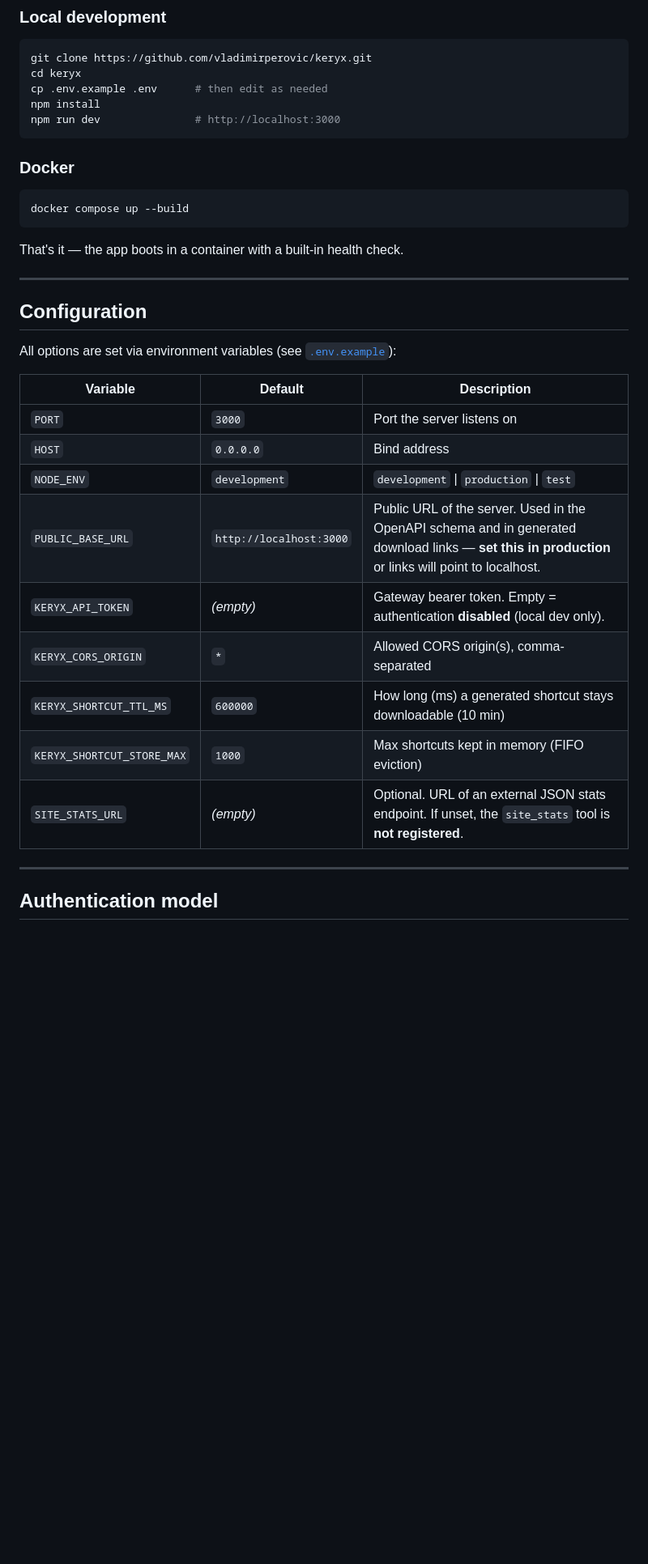
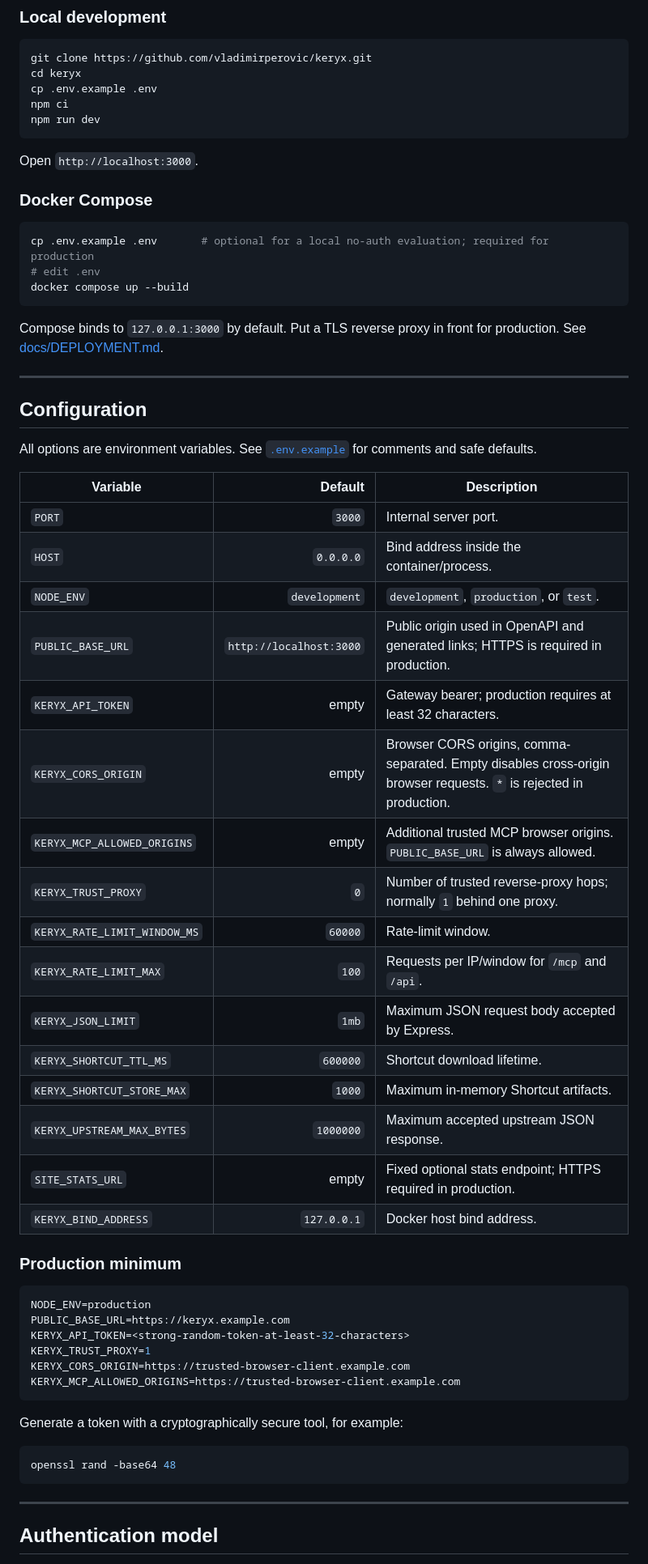
Before and after one commit to vladimirperovic/keryx, a Markdown page: README.md, the part around one of its changes. Shown at 81% size. Drawn GitHub-style; blank space fills up the shorter version.

````diff
--- a/README.md
+++ b/README.md
@@ -92,36 +59,64 @@ Behind the scenes Keryx forwards each person's **personal token** to your site,
 ```bash
 git clone https://github.com/vladimirperovic/keryx.git
 cd keryx
-cp .env.example .env      # then edit as needed
-npm install
-npm run dev               # http://localhost:3000
+cp .env.example .env
+npm ci
+npm run dev
 ```
 
-### Docker
+Open `http://localhost:3000`.
+
+### Docker Compose
 
 ```bash
+cp .env.example .env       # optional for a local no-auth evaluation; required for production
+# edit .env
 docker compose up --build
 ```
 
-That's it — the app boots in a container with a built-in health check.
+Compose binds to `127.0.0.1:3000` by default. Put a TLS reverse proxy in front for production. See [docs/DEPLOYMENT.md](docs/DEPLOYMENT.md).
 
 ---
 
 ## Configuration
 
-All options are set via environment variables (see [`.env.example`](.env.example)):
+All options are environment variables. See [`.env.example`](.env.example) for comments and safe defaults.
 
 | Variable | Default | Description |
-|---|---|---|
-| `PORT` | `3000` | Port the server listens on |
-| `HOST` | `0.0.0.0` | Bind address |
-| `NODE_ENV` | `development` | `development` \| `production` \| `test` |
-| `PUBLIC_BASE_URL` | `http://localhost:3000` | Public URL of the server. Used in the OpenAPI schema and in generated download links — **set this in production** or links will point to localhost. |
-| `KERYX_API_TOKEN` | _(empty)_ | Gateway bearer token. Empty = authentication **disabled** (local dev only). |
-| `KERYX_CORS_ORIGIN` | `*` | Allowed CORS origin(s), comma-separated |
-| `KERYX_SHORTCUT_TTL_MS` | `600000` | How long (ms) a generated shortcut stays downloadable (10 min) |
-| `KERYX_SHORTCUT_STORE_MAX` | `1000` | Max shortcuts kept in memory (FIFO eviction) |
-| `SITE_STATS_URL` | _(empty)_ | Optional. URL of an external JSON stats endpoint. If unset, the `site_stats` tool is **not registered**. |
+|---|---:|---|
+| `PORT` | `3000` | Internal server port. |
+| `HOST` | `0.0.0.0` | Bind address inside the container/process. |
+| `NODE_ENV` | `development` | `development`, `production`, or `test`. |
+| `PUBLIC_BASE_URL` | `http://localhost:3000` | Public origin used in OpenAPI and generated links; HTTPS is required in production. |
+| `KERYX_API_TOKEN` | empty | Gateway bearer; production requires at least 32 characters. |
+| `KERYX_CORS_ORIGIN` | empty | Browser CORS origins, comma-separated. Empty disables cross-origin browser requests. `*` is rejected in production. |
+| `KERYX_MCP_ALLOWED_ORIGINS` | empty | Additional trusted MCP browser origins. `PUBLIC_BASE_URL` is always allowed. |
+| `KERYX_TRUST_PROXY` | `0` | Number of trusted reverse-proxy hops; normally `1` behind one proxy. |
+| `KERYX_RATE_LIMIT_WINDOW_MS` | `60000` | Rate-limit window. |
+| `KERYX_RATE_LIMIT_MAX` | `100` | Requests per IP/window for `/mcp` and `/api`. |
+| `KERYX_JSON_LIMIT` | `1mb` | Maximum JSON request body accepted by Express. |
+| `KERYX_SHORTCUT_TTL_MS` | `600000` | Shortcut download lifetime. |
+| `KERYX_SHORTCUT_STORE_MAX` | `1000` | Maximum in-memory Shortcut artifacts. |
+| `KERYX_UPSTREAM_MAX_BYTES` | `1000000` | Maximum accepted upstream JSON response. |
+| `SITE_STATS_URL` | empty | Fixed optional stats endpoint; HTTPS required in production. |
+| `KERYX_BIND_ADDRESS` | `127.0.0.1` | Docker host bind address. |
+
+### Production minimum
+
+```env
+NODE_ENV=production
+PUBLIC_BASE_URL=https://keryx.example.com
+KERYX_API_TOKEN=<strong-random-token-at-least-32-characters>
+KERYX_TRUST_PROXY=1
+KERYX_CORS_ORIGIN=https://trusted-browser-client.example.com
+KERYX_MCP_ALLOWED_ORIGINS=https://trusted-browser-client.example.com
+```
+
+Generate a token with a cryptographically secure tool, for example:
+
+```bash
+openssl rand -base64 48
+```
 
 ---
 
````
Also changed, not shown: other parts of README.md (+75 -97 lines).
